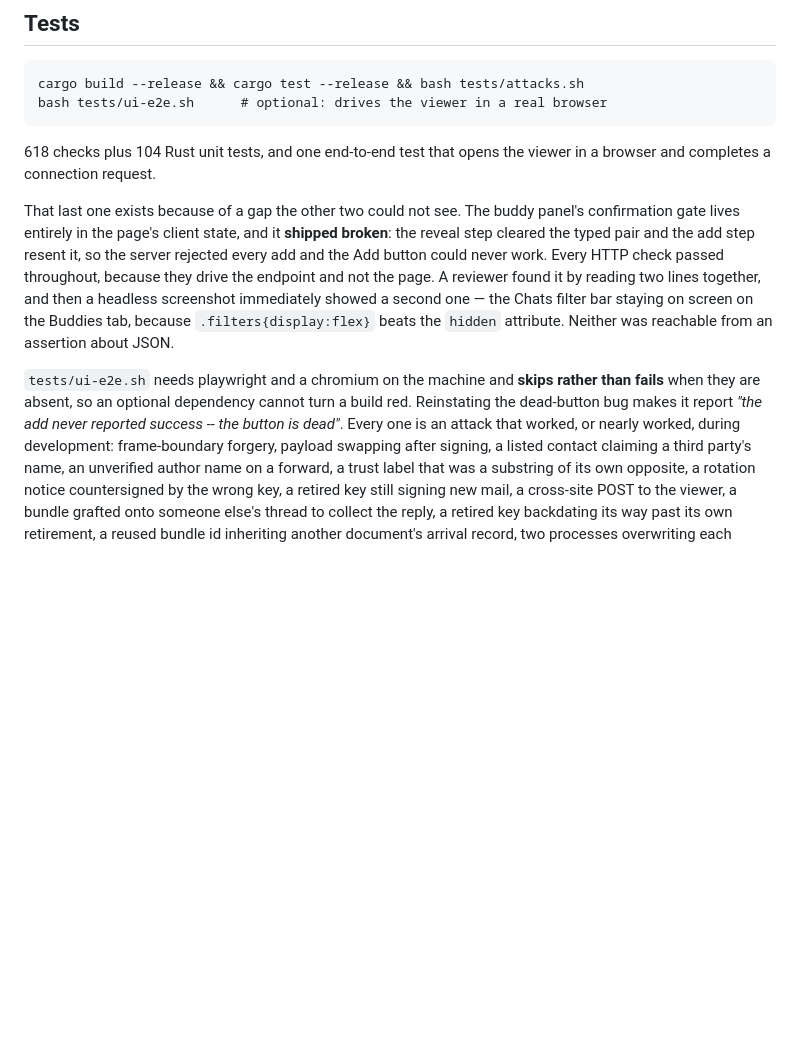
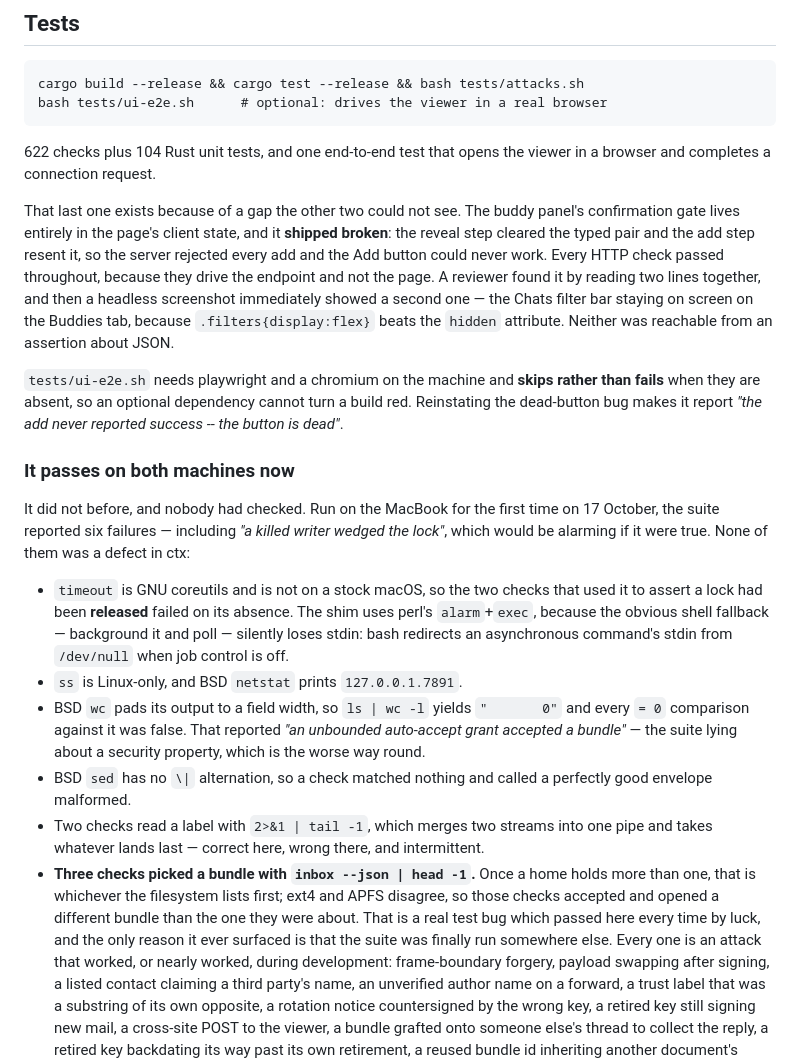
Before and after one commit to warewithall2/gage, a Markdown page: README.md, the part around the change. Rendered like a GitHub page; blank space fills up the shorter version.

Commit message:
README: the suite runs on both machines, and what it took
Co-Authored-By: Claude Opus 5 <noreply@anthropic.com>

```diff
--- a/README.md
+++ b/README.md
@@ -1047,7 +1047,7 @@ in the message. See [Authority](#authority-the-one-thing-that-says-you-may-act).
     cargo build --release && cargo test --release && bash tests/attacks.sh
     bash tests/ui-e2e.sh      # optional: drives the viewer in a real browser
 
-618 checks plus 104 Rust unit tests, and one end-to-end test that opens the
+622 checks plus 104 Rust unit tests, and one end-to-end test that opens the
 viewer in a browser and completes a connection request.
 
 That last one exists because of a gap the other two could not see. The buddy
@@ -1063,7 +1063,36 @@ the `hidden` attribute. Neither was reachable from an assertion about JSON.
 `tests/ui-e2e.sh` needs playwright and a chromium on the machine and **skips
 rather than fails** when they are absent, so an optional dependency cannot
 turn a build red. Reinstating the dead-button bug makes it report *"the add
-never reported success -- the button is dead"*. Every one is an attack that worked, or
+never reported success -- the button is dead"*.
+
+### It passes on both machines now
+
+It did not before, and nobody had checked. Run on the MacBook for the first
+time on 17 October, the suite reported six failures — including *"a killed
+writer wedged the lock"*, which would be alarming if it were true. None of
+them was a defect in ctx:
+
+- `timeout` is GNU coreutils and is not on a stock macOS, so the two checks
+  that used it to assert a lock had been **released** failed on its absence.
+  The shim uses perl's `alarm`+`exec`, because the obvious shell fallback —
+  background it and poll — silently loses stdin: bash redirects an
+  asynchronous command's stdin from `/dev/null` when job control is off.
+- `ss` is Linux-only, and BSD `netstat` prints `127.0.0.1.7891`.
+- BSD `wc` pads its output to a field width, so `ls | wc -l` yields
+  `"       0"` and every `= 0` comparison against it was false. That reported
+  *"an unbounded auto-accept grant accepted a bundle"* — the suite lying about
+  a security property, which is the worse way round.
+- BSD `sed` has no `\|` alternation, so a check matched nothing and called a
+  perfectly good envelope malformed.
+- Two checks read a label with `2>&1 | tail -1`, which merges two streams into
+  one pipe and takes whatever lands last — correct here, wrong there, and
+  intermittent.
+- **Three checks picked a bundle with `inbox --json | head -1`.** Once a home
+  holds more than one, that is whichever the filesystem lists first; ext4 and
+  APFS disagree, so those checks accepted and opened a different bundle than
+  the one they were about. That is a real test bug which passed here every
+  time by luck, and the only reason it ever surfaced is that the suite was
+  finally run somewhere else. Every one is an attack that worked, or
 nearly worked, during development: frame-boundary forgery, payload swapping
 after signing, a listed contact claiming a third party's name, an unverified
 author name on a forward, a trust label that was a substring of its own
```
